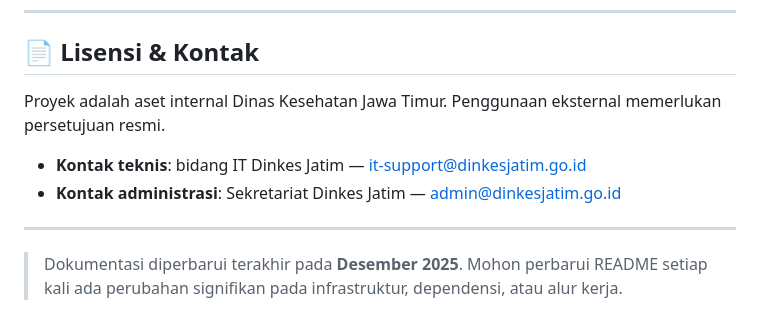
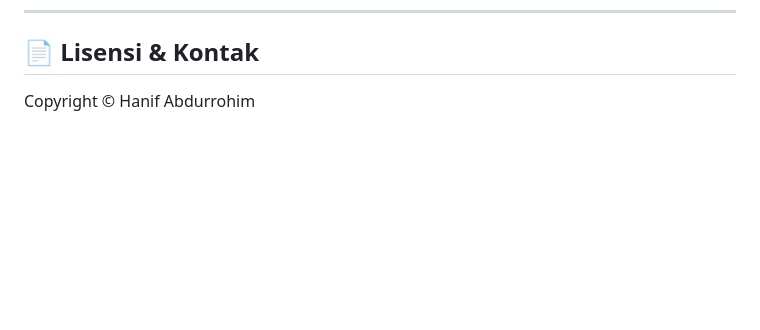
Before and after one commit to dextryayers/rujukan-jatim, a Markdown page: README.md, the part around the change. GitHub-like rendering; blank space fills up the shorter version.

```diff
--- a/README.md
+++ b/README.md
@@ -327,11 +327,4 @@ Pastikan `VITE_API_URL` mengarah ke domain API yang telah mengizinkan CORS.
 
 ## 📄 Lisensi & Kontak
 
-Proyek adalah aset internal Dinas Kesehatan Jawa Timur. Penggunaan eksternal memerlukan persetujuan resmi.
-
-- **Kontak teknis**: bidang IT Dinkes Jatim — it-support@dinkesjatim.go.id
-- **Kontak administrasi**: Sekretariat Dinkes Jatim — admin@dinkesjatim.go.id
-
----
-
-> Dokumentasi diperbarui terakhir pada **Desember 2025**. Mohon perbarui README setiap kali ada perubahan signifikan pada infrastruktur, dependensi, atau alur kerja.
+Copyright © Hanif Abdurrohim
```
